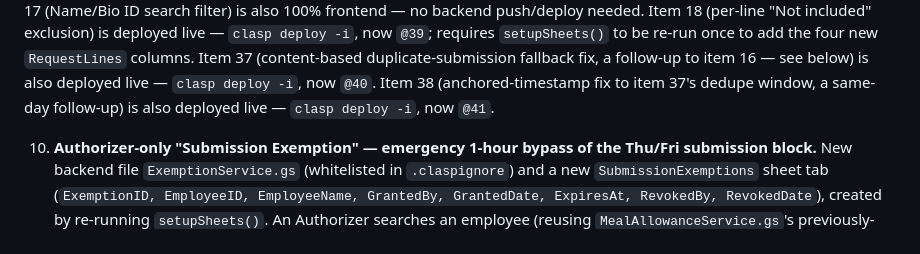
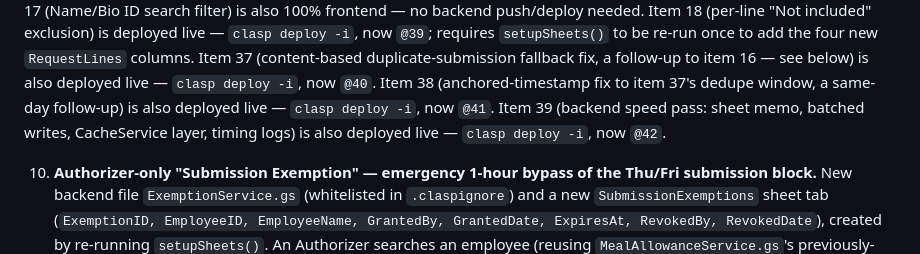
Before and after one commit to photolinepayroll/ExpensesRequest, a Markdown page: CLAUDE.md, the part around the change. Rendered like a GitHub page.

Commit message:
Docs: note item 39 deployed at @42
Co-Authored-By: Claude Sonnet 5.5 <noreply@anthropic.com>

```diff
--- a/CLAUDE.md
+++ b/CLAUDE.md
@@ -78,7 +78,8 @@ search filter) is also 100% frontend — no backend push/deploy needed. Item 18
 (content-based duplicate-submission fallback fix, a follow-up to item 16 — see below) is
 also deployed live — `clasp deploy -i`, now `@40`. Item 38 (anchored-timestamp fix to
 item 37's dedupe window, a same-day follow-up) is also deployed live — `clasp deploy -i`,
-now `@41`.
+now `@41`. Item 39 (backend speed pass: sheet memo, batched writes, CacheService layer,
+timing logs) is also deployed live — `clasp deploy -i`, now `@42`.
 
 10. **Authorizer-only "Submission Exemption" — emergency 1-hour bypass of the Thu/Fri
     submission block.** New backend file `ExemptionService.gs` (whitelisted in
```
